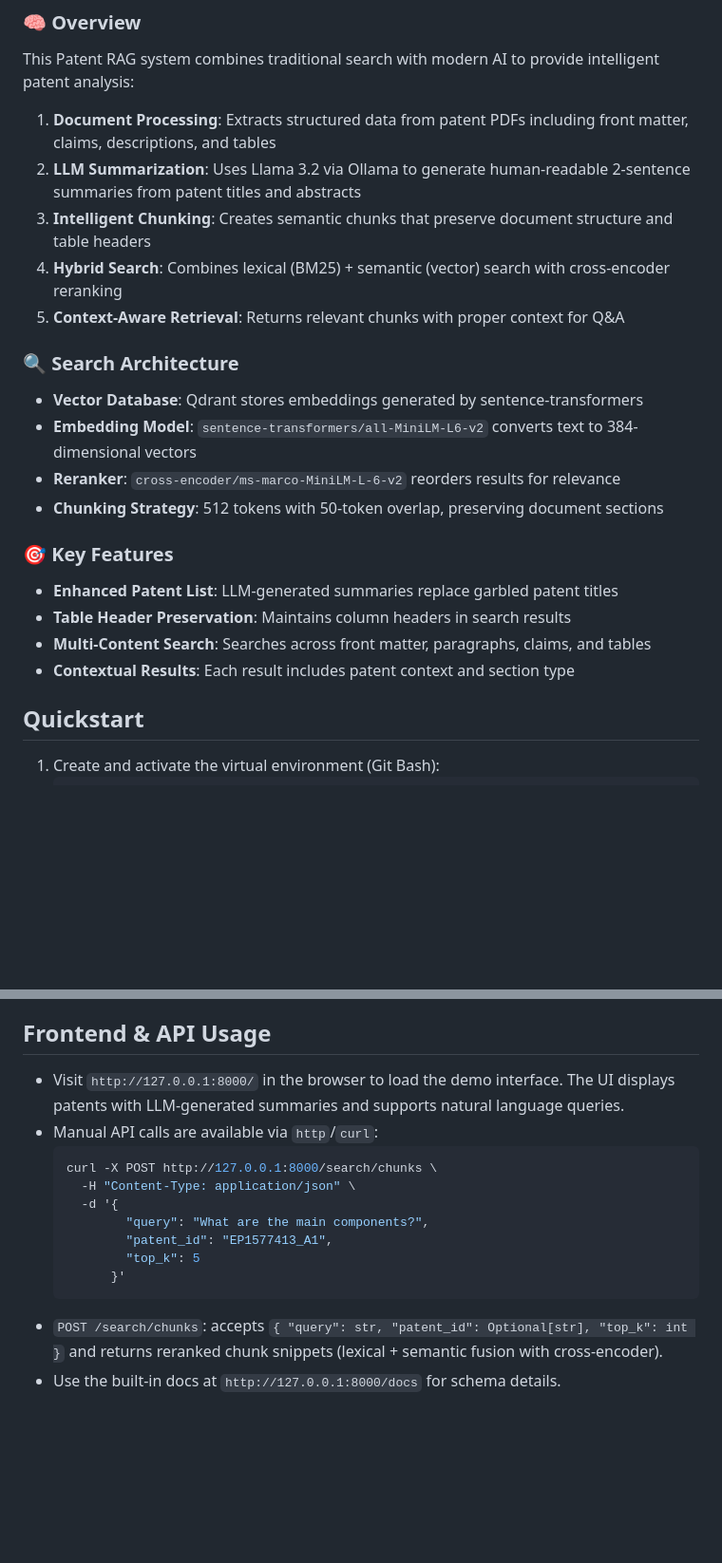
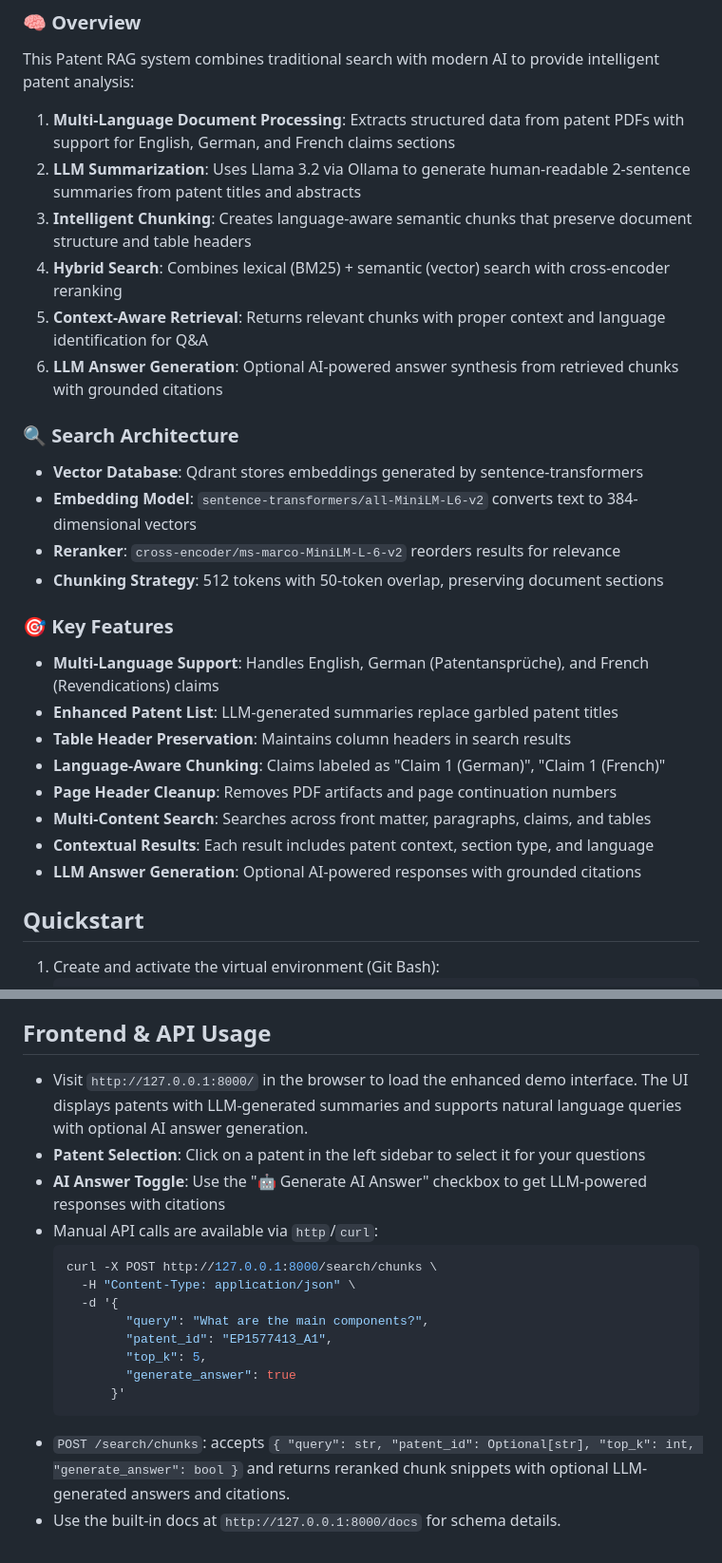
Before and after one commit to gepirvu/iris.ai, a Markdown page: README.md, 2 parts joined by grey strips. Shown at 95% size. Rendered like a GitHub page; blank space fills up the shorter version.

Commit message:
Update documentation for multi-language parsing and LLM features
- Update CLAUDE.md with multi-language support details and LLM integration
- Enhance README.md with language-aware chunking and AI answer generation
- Add API documentation for new generate_answer parameter
- Include user guidance for patent selection and UI features
- Document Ollama + Llama 3.2 configuration and usage

````diff
--- a/README.md
+++ b/README.md
@@ -95,11 +95,12 @@ Web UI + Search
 ### 🧠 Overview
 This Patent RAG system combines traditional search with modern AI to provide intelligent patent analysis:
 
-1. **Document Processing**: Extracts structured data from patent PDFs including front matter, claims, descriptions, and tables
+1. **Multi-Language Document Processing**: Extracts structured data from patent PDFs with support for English, German, and French claims sections
 2. **LLM Summarization**: Uses Llama 3.2 via Ollama to generate human-readable 2-sentence summaries from patent titles and abstracts
-3. **Intelligent Chunking**: Creates semantic chunks that preserve document structure and table headers
+3. **Intelligent Chunking**: Creates language-aware semantic chunks that preserve document structure and table headers
 4. **Hybrid Search**: Combines lexical (BM25) + semantic (vector) search with cross-encoder reranking
-5. **Context-Aware Retrieval**: Returns relevant chunks with proper context for Q&A
+5. **Context-Aware Retrieval**: Returns relevant chunks with proper context and language identification for Q&A
+6. **LLM Answer Generation**: Optional AI-powered answer synthesis from retrieved chunks with grounded citations
 
 ### 🔍 Search Architecture
 - **Vector Database**: Qdrant stores embeddings generated by sentence-transformers
@@ -108,10 +109,14 @@ This Patent RAG system combines traditional search with modern AI to provide int
 - **Chunking Strategy**: 512 tokens with 50-token overlap, preserving document sections
 
 ### 🎯 Key Features
+- **Multi-Language Support**: Handles English, German (Patentansprüche), and French (Revendications) claims
 - **Enhanced Patent List**: LLM-generated summaries replace garbled patent titles
 - **Table Header Preservation**: Maintains column headers in search results
+- **Language-Aware Chunking**: Claims labeled as "Claim 1 (German)", "Claim 1 (French)"
+- **Page Header Cleanup**: Removes PDF artifacts and page continuation numbers
 - **Multi-Content Search**: Searches across front matter, paragraphs, claims, and tables
-- **Contextual Results**: Each result includes patent context and section type
+- **Contextual Results**: Each result includes patent context, section type, and language
+- **LLM Answer Generation**: Optional AI-powered responses with grounded citations
 
 ## Quickstart
 
@@ -219,7 +224,9 @@ uv run python tests/manual/claim_retrieval_check.py EP1577413_A1
 
 ## Frontend & API Usage
 
-- Visit `http://127.0.0.1:8000/` in the browser to load the demo interface. The UI displays patents with LLM-generated summaries and supports natural language queries.
+- Visit `http://127.0.0.1:8000/` in the browser to load the enhanced demo interface. The UI displays patents with LLM-generated summaries and supports natural language queries with optional AI answer generation.
+- **Patent Selection**: Click on a patent in the left sidebar to select it for your questions
+- **AI Answer Toggle**: Use the "🤖 Generate AI Answer" checkbox to get LLM-powered responses with citations
 - Manual API calls are available via `http`/`curl`:
   ```bash
   curl -X POST http://127.0.0.1:8000/search/chunks \
@@ -227,8 +234,9 @@ uv run python tests/manual/claim_retrieval_check.py EP1577413_A1
     -d '{
           "query": "What are the main components?",
           "patent_id": "EP1577413_A1",
-          "top_k": 5
+          "top_k": 5,
+          "generate_answer": true
         }'
   ```
-- `POST /search/chunks`: accepts `{ "query": str, "patent_id": Optional[str], "top_k": int }` and returns reranked chunk snippets (lexical + semantic fusion with cross-encoder).
+- `POST /search/chunks`: accepts `{ "query": str, "patent_id": Optional[str], "top_k": int, "generate_answer": bool }` and returns reranked chunk snippets with optional LLM-generated answers and citations.
 - Use the built-in docs at `http://127.0.0.1:8000/docs` for schema details.
````
